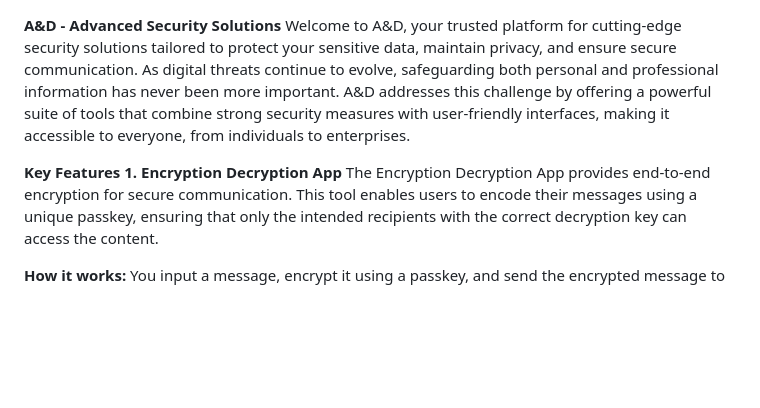
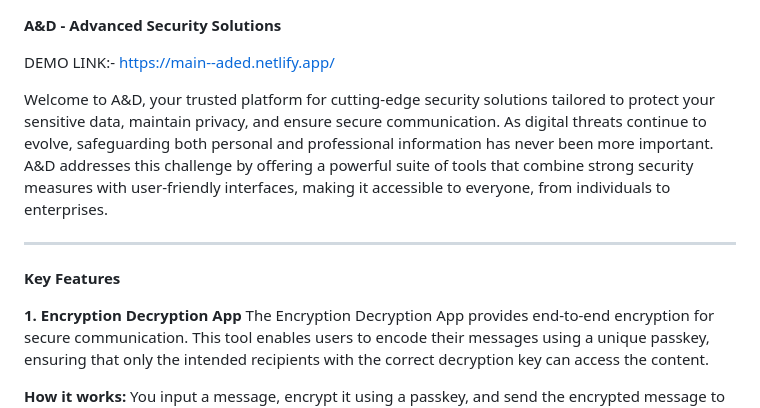
Before and after one commit to Akshumishra/ADED-App, a Markdown page: README.md, the part around the change. Rendered like a GitHub page; blank space fills up the shorter version.

```diff
--- a/README.md
+++ b/README.md
@@ -1,7 +1,12 @@
 **A&D - Advanced Security Solutions**
+
+DEMO LINK:- https://main--aded.netlify.app/
+
+
 Welcome to A&D, your trusted platform for cutting-edge security solutions tailored to protect your sensitive data, maintain privacy, and ensure secure communication. As digital threats continue to evolve, safeguarding both personal and professional information has never been more important. A&D addresses this challenge by offering a powerful suite of tools that combine strong security measures with user-friendly interfaces, making it accessible to everyone, from individuals to enterprises.
+____
+**Key Features**
 
-**Key Features**
 **1. Encryption Decryption App**
 The Encryption Decryption App provides end-to-end encryption for secure communication. This tool enables users to encode their messages using a unique passkey, ensuring that only the intended recipients with the correct decryption key can access the content.
 
```
